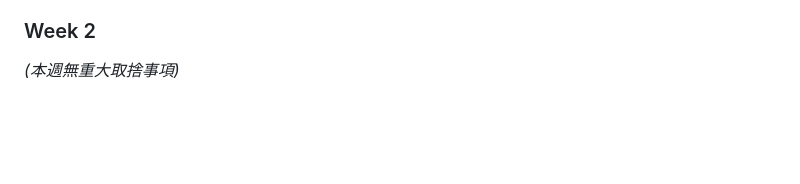
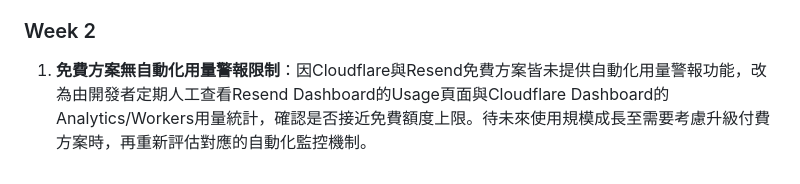
Before and after one commit to sampeng0206-web/LifeTrigger, a Markdown page: implementation-notes.md, the part around the change. Drawn GitHub-style; blank space fills up the shorter version.

Commit message:
docs: document free-tier usage alarm limitations for Cloudflare and Resend in implementation-notes

```diff
--- a/implementation-notes.md
+++ b/implementation-notes.md
@@ -71,4 +71,4 @@
    * 在 iOS 系統上，本地通知（排程防呆警告）在 App 被使用者手動往上滑關閉（Force Quit）後，仍會由 iOS 系統照常發出；但 App 內部的 `checkOverdueTriggers` 自動修正狀態邏輯將無法背景執行，必須等到使用者重新打開 App 時才會觸發地端狀態更新。此為 iOS 本地排程技術限制，故本專案必須取捨：於 W1 本地端僅提供 App 重新啟動時的補行狀態校正，而真正的逾期觸發與信件發送，後續 W2 必須依賴雲端伺服器（Cloud Sync / Cloud Timer）進行可靠的判定。
 
 ### Week 2
-*(本週無重大取捨事項)*
+1. **免費方案無自動化用量警報限制**：因Cloudflare與Resend免費方案皆未提供自動化用量警報功能，改為由開發者定期人工查看Resend Dashboard的Usage頁面與Cloudflare Dashboard的Analytics/Workers用量統計，確認是否接近免費額度上限。待未來使用規模成長至需要考慮升級付費方案時，再重新評估對應的自動化監控機制。
```
